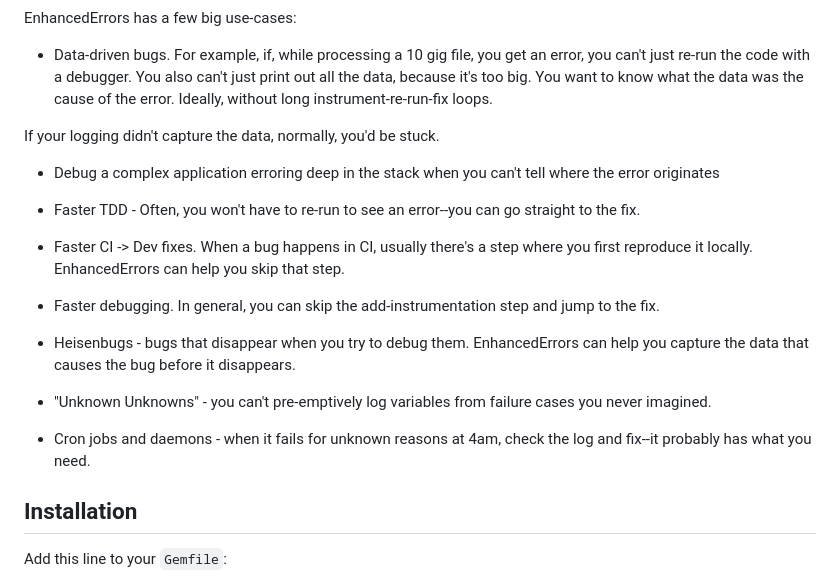
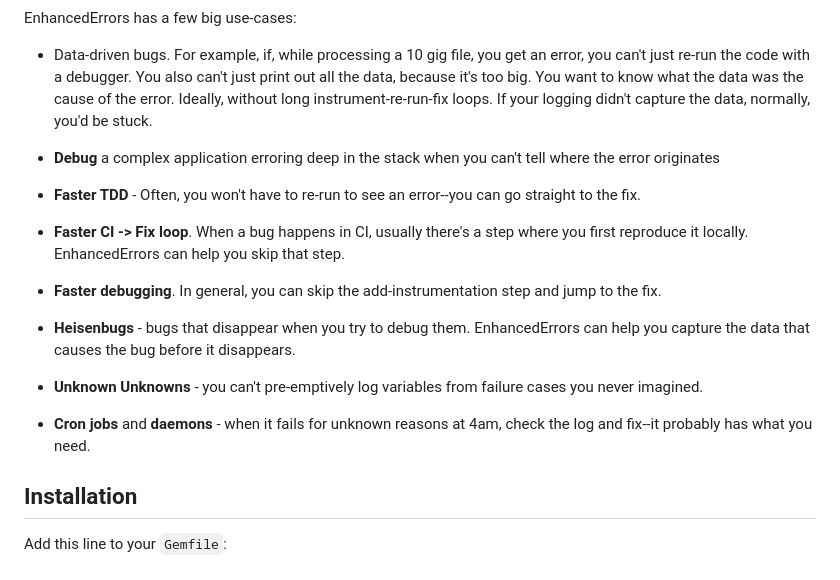
Before and after one commit to ericbeland/enhanced_errors, a Markdown page: README.md, the part around the change. Drawn GitHub-style.

```diff
--- a/README.md
+++ b/README.md
@@ -79,24 +79,22 @@ EnhancedErrors has a few big use-cases:
 
 * Data-driven bugs. For example, if, while processing a 10 gig file, you get an error, you can't just re-run the code with a debugger.
 You also can't just print out all the data, because it's too big. You want to know what the data was the cause of the error.
-Ideally, without long instrument-re-run-fix loops.
+Ideally, without long instrument-re-run-fix loops. If your logging didn't capture the data, normally, you'd be stuck.
 
-If your logging didn't capture the data, normally, you'd be stuck.
+* **Debug** a complex application erroring deep in the stack when you can't tell where the error originates
 
-* Debug a complex application erroring deep in the stack when you can't tell where the error originates
+* **Faster TDD** - Often, you won't have to re-run to see an error--you can go straight to the fix.
 
-* Faster TDD - Often, you won't have to re-run to see an error--you can go straight to the fix.
-
-* Faster CI -> Dev fixes. When a bug happens in CI, usually there's a step where you first reproduce it locally.
+* **Faster CI -> Fix loop**. When a bug happens in CI, usually there's a step where you first reproduce it locally.
   EnhancedErrors can help you skip that step.
 
-* Faster debugging. In general, you can skip the add-instrumentation step and jump to the fix.
+* **Faster debugging**. In general, you can skip the add-instrumentation step and jump to the fix.
 
-* Heisenbugs - bugs that disappear when you try to debug them. EnhancedErrors can help you capture the data that causes the bug before it disappears.
+* **Heisenbugs** - bugs that disappear when you try to debug them. EnhancedErrors can help you capture the data that causes the bug before it disappears.
 
-* "Unknown Unknowns" - you can't pre-emptively log variables from failure cases you never imagined.
+* **Unknown Unknowns** - you can't pre-emptively log variables from failure cases you never imagined.
 
-* Cron jobs and daemons - when it fails for unknown reasons at 4am, check the log and fix--it probably has what you need.
+* **Cron jobs** and **daemons** - when it fails for unknown reasons at 4am, check the log and fix--it probably has what you need.
 
 ## Installation
 
```
